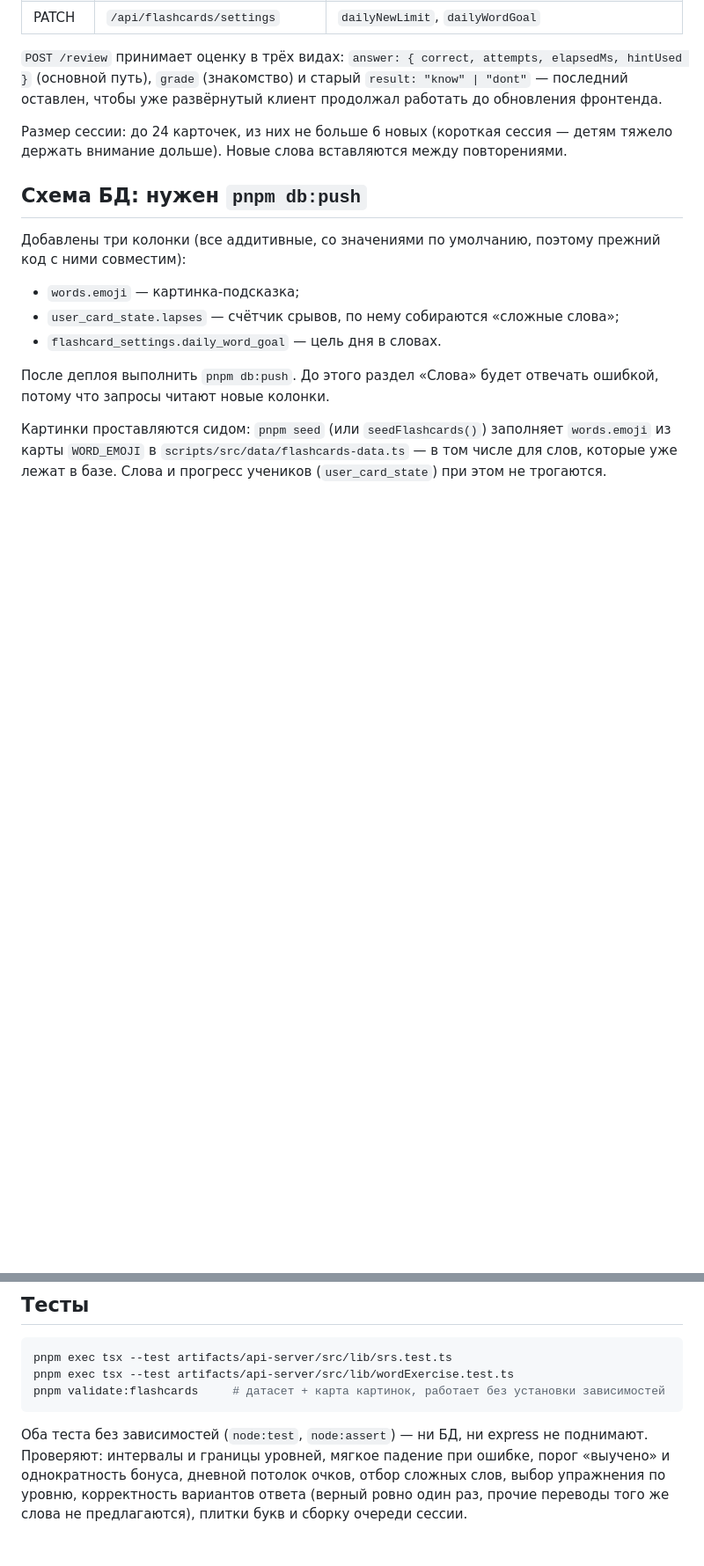
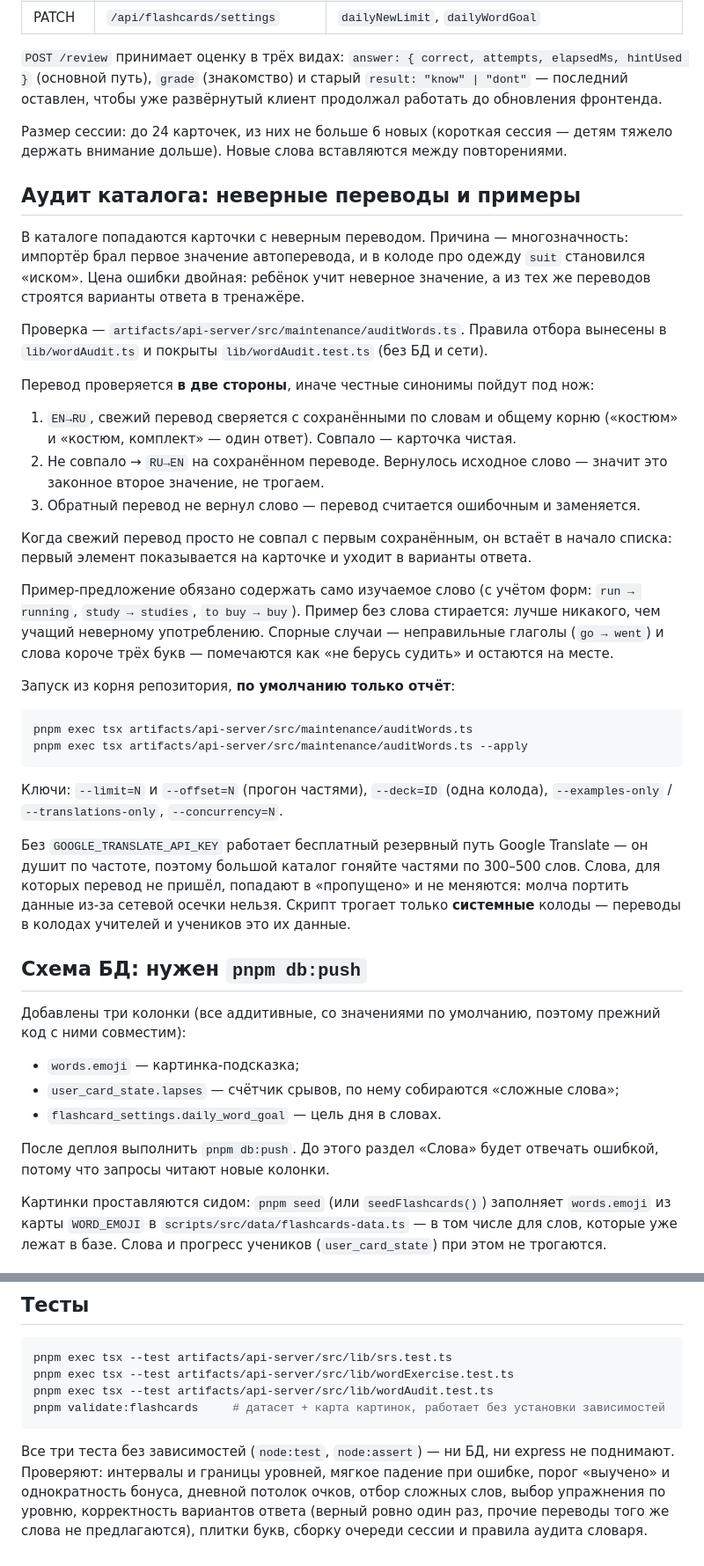
Before and after one commit to kizdzop56/Vps, a Markdown page: WORDS.md, 2 parts joined by grey strips. Shown at 88% size. Rendered like a GitHub page; blank space fills up the shorter version.

Commit message:
docs: раздел про аудит переводов и примеров
Скрипт правит боевые данные, и запускать его будут редко — раз в несколько
месяцев после пополнения каталога. К такому всегда возвращаются, забыв
половину: какие ключи есть, почему прогон бьётся на части и что именно
считается ошибкой. Пусть это лежит рядом с описанием раздела, а не только в
шапке файла скрипта.

````diff
--- a/WORDS.md
+++ b/WORDS.md
@@ -98,6 +124,50 @@ elapsedMs, hintUsed }` (основной путь), `grade` (знакомств
 
 Размер сессии: до 24 карточек, из них не больше 6 новых (короткая сессия — детям
 тяжело держать внимание дольше). Новые слова вставляются между повторениями.
+
+## Аудит каталога: неверные переводы и примеры
+
+В каталоге попадаются карточки с неверным переводом. Причина — многозначность:
+импортёр брал первое значение автоперевода, и в колоде про одежду `suit`
+становился «иском». Цена ошибки двойная: ребёнок учит неверное значение, а из
+тех же переводов строятся варианты ответа в тренажёре.
+
+Проверка — `artifacts/api-server/src/maintenance/auditWords.ts`. Правила отбора
+вынесены в `lib/wordAudit.ts` и покрыты `lib/wordAudit.test.ts` (без БД и сети).
+
+Перевод проверяется **в две стороны**, иначе честные синонимы пойдут под нож:
+
+1. `EN→RU`, свежий перевод сверяется с сохранёнными по словам и общему корню
+   («костюм» и «костюм, комплект» — один ответ). Совпало — карточка чистая.
+2. Не совпало → `RU→EN` на сохранённом переводе. Вернулось исходное слово —
+   значит это законное второе значение, не трогаем.
+3. Обратный перевод не вернул слово — перевод считается ошибочным и заменяется.
+
+Когда свежий перевод просто не совпал с первым сохранённым, он встаёт в начало
+списка: первый элемент показывается на карточке и уходит в варианты ответа.
+
+Пример-предложение обязано содержать само изучаемое слово (с учётом форм:
+`run → running`, `study → studies`, `to buy → buy`). Пример без слова стирается:
+лучше никакого, чем учащий неверному употреблению. Спорные случаи — неправильные
+глаголы (`go → went`) и слова короче трёх букв — помечаются как «не берусь
+судить» и остаются на месте.
+
+Запуск из корня репозитория, **по умолчанию только отчёт**:
+
+```bash
+pnpm exec tsx artifacts/api-server/src/maintenance/auditWords.ts
+pnpm exec tsx artifacts/api-server/src/maintenance/auditWords.ts --apply
+```
+
+Ключи: `--limit=N` и `--offset=N` (прогон частями), `--deck=ID` (одна колода),
+`--examples-only` / `--translations-only`, `--concurrency=N`.
+
+Без `GOOGLE_TRANSLATE_API_KEY` работает бесплатный резервный путь Google
+Translate — он душит по частоте, поэтому большой каталог гоняйте частями по
+300–500 слов. Слова, для которых перевод не пришёл, попадают в «пропущено» и не
+меняются: молча портить данные из-за сетевой осечки нельзя. Скрипт трогает
+только **системные** колоды — переводы в колодах учителей и учеников это их
+данные.
 
 ## Схема БД: нужен `pnpm db:push`
 
@@ -121,12 +191,13 @@ elapsedMs, hintUsed }` (основной путь), `grade` (знакомств
 ```bash
 pnpm exec tsx --test artifacts/api-server/src/lib/srs.test.ts
 pnpm exec tsx --test artifacts/api-server/src/lib/wordExercise.test.ts
+pnpm exec tsx --test artifacts/api-server/src/lib/wordAudit.test.ts
 pnpm validate:flashcards     # датасет + карта картинок, работает без установки зависимостей
 ```
 
-Оба теста без зависимостей (`node:test`, `node:assert`) — ни БД, ни express не
-поднимают. Проверяют: интервалы и границы уровней, мягкое падение при ошибке,
+Все три теста без зависимостей (`node:test`, `node:assert`) — ни БД, ни express
+не поднимают. Проверяют: интервалы и границы уровней, мягкое падение при ошибке,
 порог «выучено» и однократность бонуса, дневной потолок очков, отбор сложных
 слов, выбор упражнения по уровню, корректность вариантов ответа (верный ровно
-один раз, прочие переводы того же слова не предлагаются), плитки букв и сборку
-очереди сессии.
+один раз, прочие переводы того же слова не предлагаются), плитки букв, сборку
+очереди сессии и правила аудита словаря.
````
Also changed, not shown: other parts of WORDS.md (+28 -2 lines).
